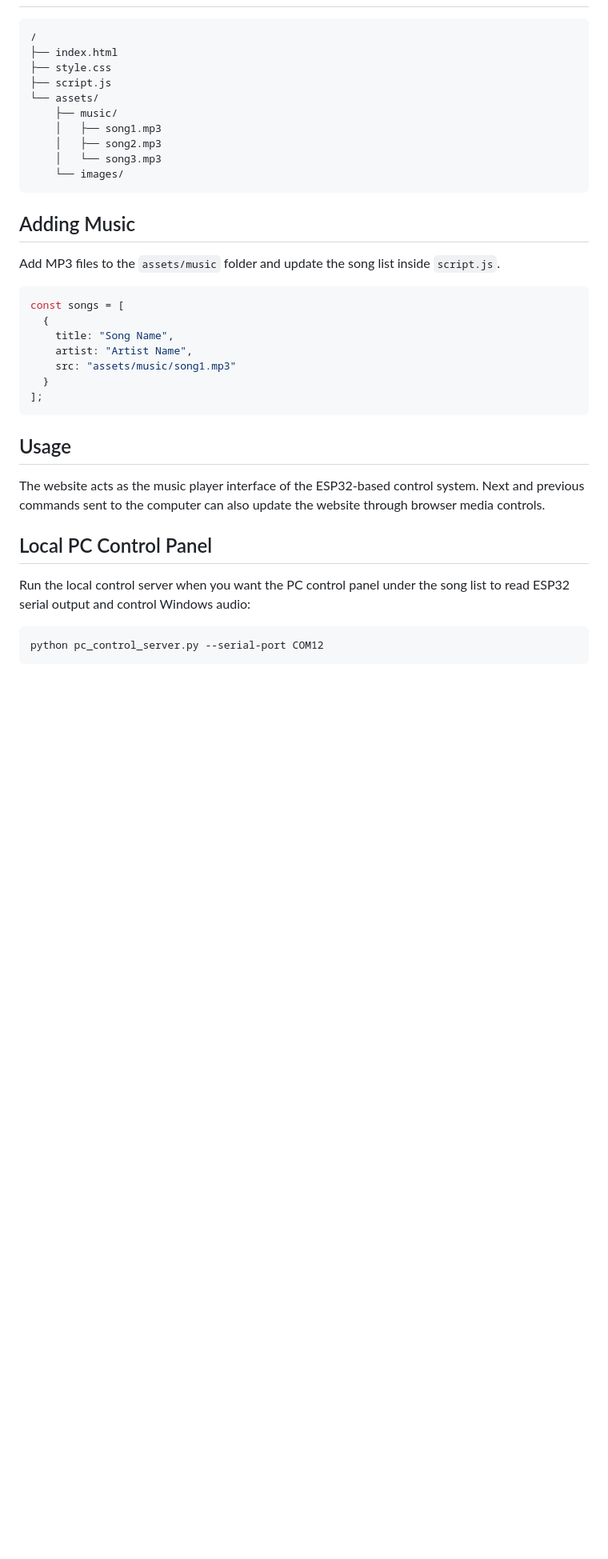
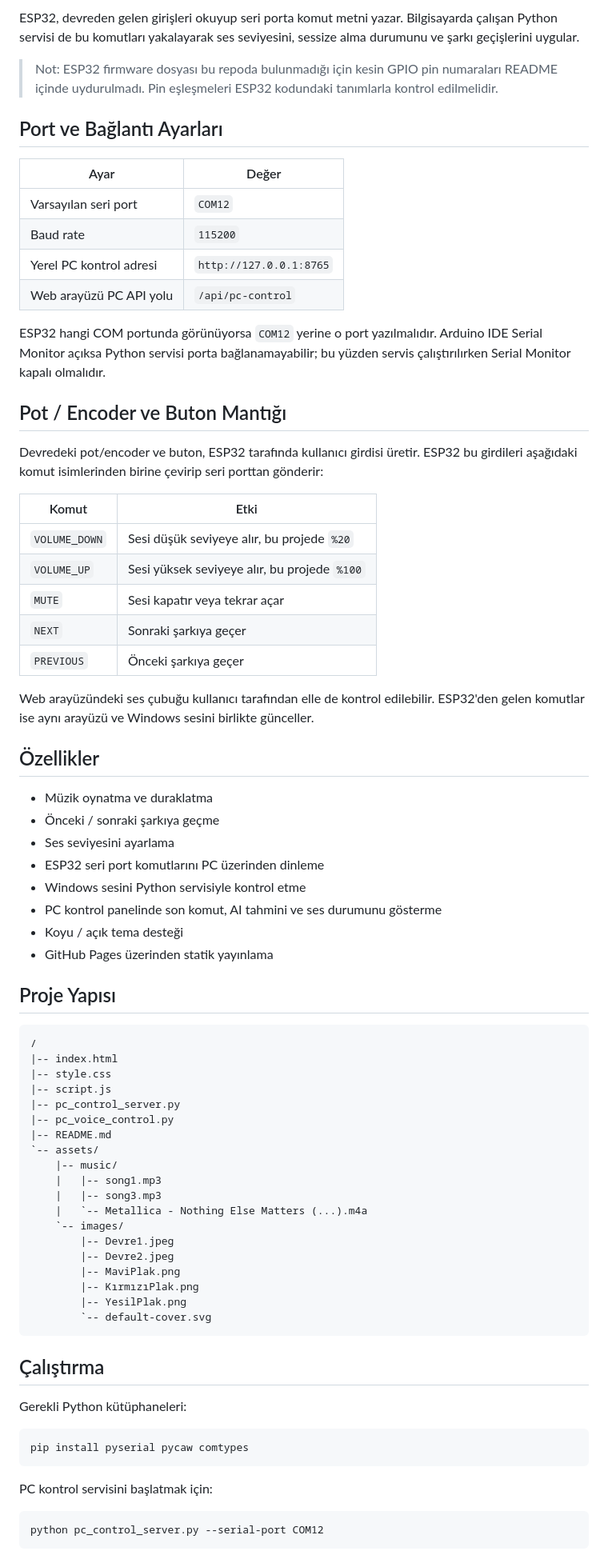
Before and after one commit to MFaikduman/ESP32-Smart-Music-Hub, a Markdown page: README.md, the part around the change printed below. Shown: that part at 80% size. Rendered like a GitHub page; blank space fills up the shorter version.

Commit message:
README devre aciklamalarini ekle

````diff
--- a/README.md
+++ b/README.md
@@ -17,38 +25,76 @@ The interface is hosted on GitHub Pages and provides the music library that can
+ESP32, devreden gelen girişleri okuyup seri porta komut metni yazar. Bilgisayarda çalışan Python servisi de bu komutları yakalayarak ses seviyesini, sessize alma durumunu ve şarkı geçişlerini uygular.
+
+> Not: ESP32 firmware dosyası bu repoda bulunmadığı için kesin GPIO pin numaraları README içinde uydurulmadı. Pin eşleşmeleri ESP32 kodundaki tanımlarla kontrol edilmelidir.
+
+## Port ve Bağlantı Ayarları
+
+| Ayar | Değer |
+| --- | --- |
+| Varsayılan seri port | `COM12` |
+| Baud rate | `115200` |
+| Yerel PC kontrol adresi | `http://127.0.0.1:8765` |
+| Web arayüzü PC API yolu | `/api/pc-control` |
+
+ESP32 hangi COM portunda görünüyorsa `COM12` yerine o port yazılmalıdır. Arduino IDE Serial Monitor açıksa Python servisi porta bağlanamayabilir; bu yüzden servis çalıştırılırken Serial Monitor kapalı olmalıdır.
+
+## Pot / Encoder ve Buton Mantığı
+
+Devredeki pot/encoder ve buton, ESP32 tarafında kullanıcı girdisi üretir. ESP32 bu girdileri aşağıdaki komut isimlerinden birine çevirip seri porttan gönderir:
+
+| Komut | Etki |
+| --- | --- |
+| `VOLUME_DOWN` | Sesi düşük seviyeye alır, bu projede `%20` |
+| `VOLUME_UP` | Sesi yüksek seviyeye alır, bu projede `%100` |
+| `MUTE` | Sesi kapatır veya tekrar açar |
+| `NEXT` | Sonraki şarkıya geçer |
+| `PREVIOUS` | Önceki şarkıya geçer |
+
+Web arayüzündeki ses çubuğu kullanıcı tarafından elle de kontrol edilebilir. ESP32'den gelen komutlar ise aynı arayüzü ve Windows sesini birlikte günceller.
+
+## Özellikler
+
+* Müzik oynatma ve duraklatma
+* Önceki / sonraki şarkıya geçme
+* Ses seviyesini ayarlama
+* ESP32 seri port komutlarını PC üzerinden dinleme
+* Windows sesini Python servisiyle kontrol etme
+* PC kontrol panelinde son komut, AI tahmini ve ses durumunu gösterme
+* Koyu / açık tema desteği
+* GitHub Pages üzerinden statik yayınlama
+
+## Proje Yapısı
 
 ```text
 /
-├── index.html
-├── style.css
-├── script.js
-└── assets/
-    ├── music/
-    │   ├── song1.mp3
-    │   ├── song2.mp3
-    │   └── song3.mp3
-    └── images/
+|-- index.html
+|-- style.css
+|-- script.js
+|-- pc_control_server.py
+|-- pc_voice_control.py
+|-- README.md
+`-- assets/
+    |-- music/
+    |   |-- song1.mp3
+    |   |-- song3.mp3
+    |   `-- Metallica - Nothing Else Matters (...).m4a
+    `-- images/
+        |-- Devre1.jpeg
+        |-- Devre2.jpeg
+        |-- MaviPlak.png
+        |-- KırmızıPlak.png
+        |-- YesilPlak.png
+        `-- default-cover.svg
 ```
 
-## Adding Music
+## Çalıştırma
 
-Add MP3 files to the `assets/music` folder and update the song list inside `script.js`.
+Gerekli Python kütüphaneleri:
 
-```javascript
-const songs = [
-  {
-    title: "Song Name",
-    artist: "Artist Name",
-    src: "assets/music/song1.mp3"
-  }
-];
+```bash
+pip install pyserial pycaw comtypes
 ```
 
-## Usage
-
-The website acts as the music player interface of the ESP32-based control system. Next and previous commands sent to the computer can also update the website through browser media controls.
-
-## Local PC Control Panel
-
-Run the local control server when you want the PC control panel under the song list to read ESP32 serial output and control Windows audio:
+PC kontrol servisini başlatmak için:
 
 ```bash
 python pc_control_server.py --serial-port COM12
````
Also changed, not shown: other parts of README.md (+39 -16 lines), assets/images/Devre1.jpeg (added), assets/images/Devre2.jpeg (added).
